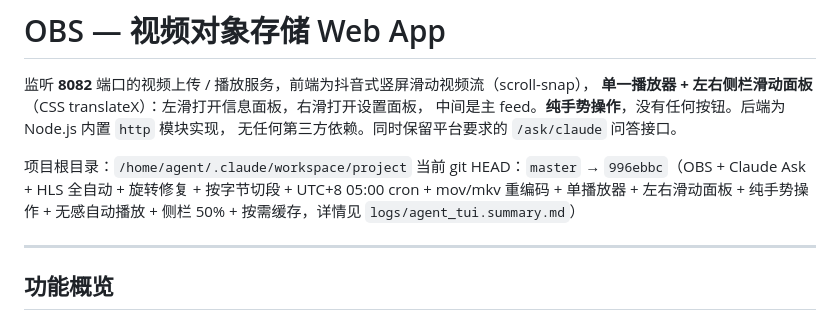
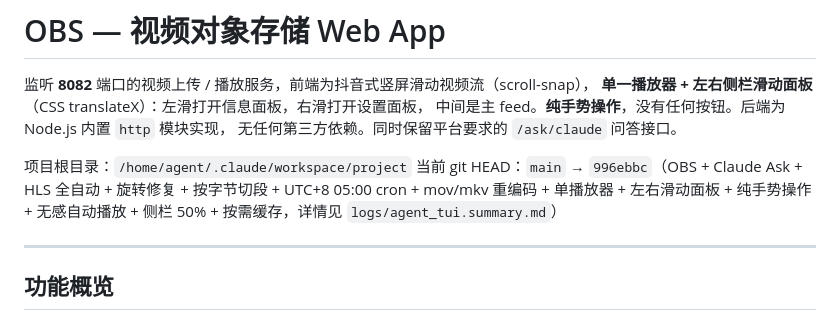
Before and after one commit to qq939/obs-video-app, a Markdown page: README.md, the part around the change. Drawn GitHub-style.

Commit message:
docs: 切换 master -> main；记录分支迁移

```diff
--- a/README.md
+++ b/README.md
@@ -6,7 +6,7 @@
 无任何第三方依赖。同时保留平台要求的 `/ask/claude` 问答接口。
 
 项目根目录：`/home/agent/.claude/workspace/project`
-当前 git HEAD：`master` → `996ebbc`（OBS + Claude Ask + HLS 全自动 + 旋转修复 + 按字节切段 + UTC+8 05:00 cron + mov/mkv 重编码 + 单播放器 + 左右滑动面板 + 纯手势操作 + 无感自动播放 + 侧栏 50% + 按需缓存，详情见 `logs/agent_tui.summary.md`）
+当前 git HEAD：`main` → `996ebbc`（OBS + Claude Ask + HLS 全自动 + 旋转修复 + 按字节切段 + UTC+8 05:00 cron + mov/mkv 重编码 + 单播放器 + 左右滑动面板 + 纯手势操作 + 无感自动播放 + 侧栏 50% + 按需缓存，详情见 `logs/agent_tui.summary.md`）
 
 ---
 
```
Also changed, not shown: SKILL.md (+1 -1 lines).
